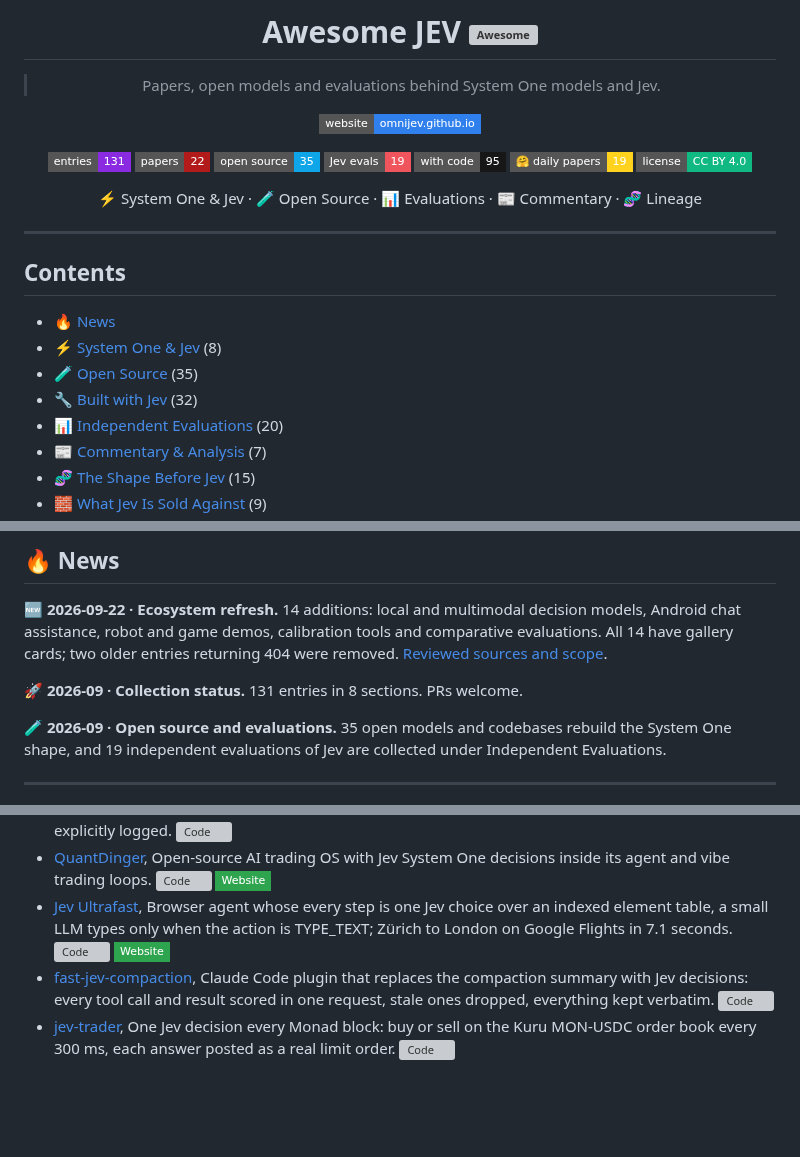
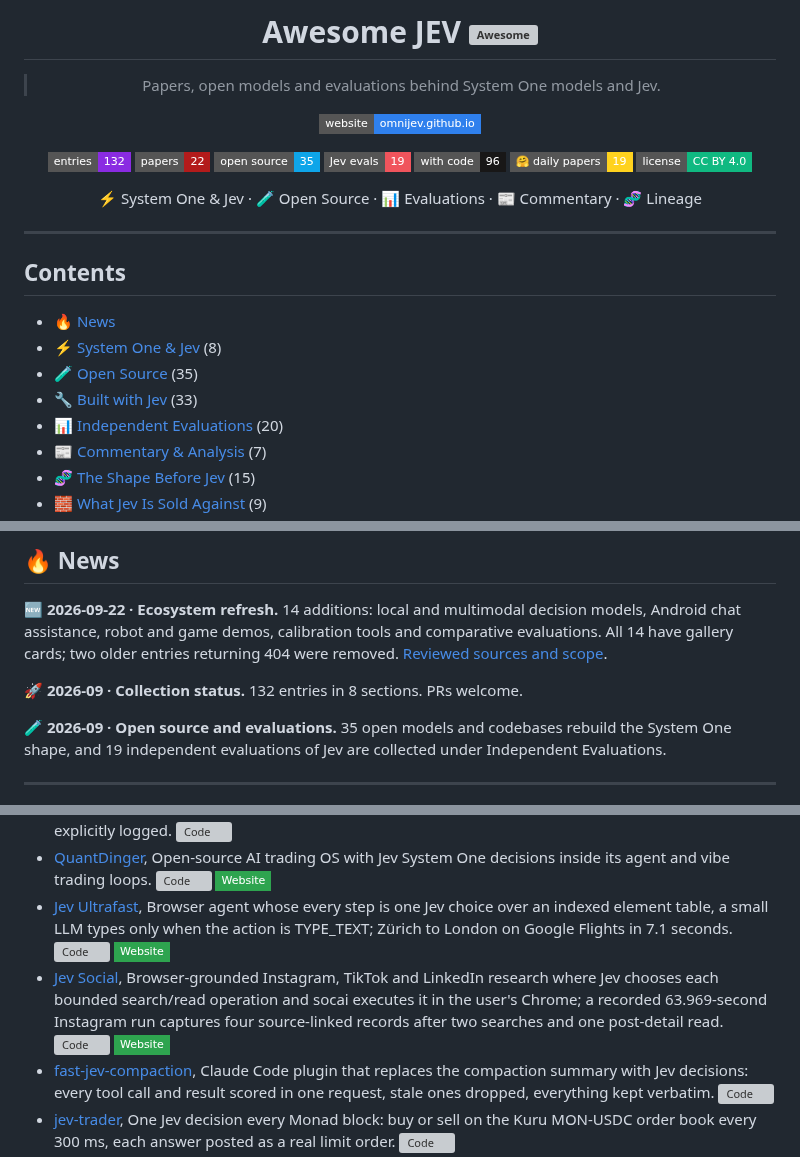
Before and after one commit to OmniJev/awesome-jev, a Markdown page: README.md, 3 parts joined by grey strips. GitHub-like rendering; badges without logos; blank space fills up the shorter version; grey boxes are pictures that could not be loaded.

Commit message:
Add Jev Social to Built with Jev

```diff
--- a/README.md
+++ b/README.md
@@ -8,11 +8,11 @@
 
 [![Website](https://img.shields.io/badge/website-omnijev.github.io-2F80ED?style=flat-square&logo=githubpages&logoColor=white)](https://omnijev.github.io/awesome-jev-gallery/)
 
-![Entries](https://img.shields.io/badge/entries-131-8A2BE2?style=flat-square&logo=bookstack&logoColor=white)
+![Entries](https://img.shields.io/badge/entries-132-8A2BE2?style=flat-square&logo=bookstack&logoColor=white)
 ![Papers](https://img.shields.io/badge/papers-22-B31B1B?style=flat-square&logo=arxiv&logoColor=white)
 ![Open source](https://img.shields.io/badge/open%20source-35-0EA5E9?style=flat-square&logo=huggingface&logoColor=white)
 ![Jev evals](https://img.shields.io/badge/Jev%20evals-19-F0545C?style=flat-square&logo=speedtest&logoColor=white)
-![With code](https://img.shields.io/badge/with%20code-95-181717?style=flat-square&logo=github&logoColor=white)
+![With code](https://img.shields.io/badge/with%20code-96-181717?style=flat-square&logo=github&logoColor=white)
 ![Daily Papers](https://img.shields.io/badge/%F0%9F%A4%97%20daily%20papers-19-FFD21E?style=flat-square)
 [![License](https://img.shields.io/badge/license-CC%20BY%204.0-10B981?style=flat-square&logo=creativecommons&logoColor=white)](LICENSE)
 
@@ -27,7 +27,7 @@
 - [🔥 News](#-news)
 - [⚡ System One & Jev](#-system-one--jev) (8)
 - [🧪 Open Source](#-open-source) (35)
-- [🔧 Built with Jev](#-built-with-jev) (32)
+- [🔧 Built with Jev](#-built-with-jev) (33)
 - [📊 Independent Evaluations](#-independent-evaluations) (20)
 - [📰 Commentary & Analysis](#-commentary--analysis) (7)
 - [🧬 The Shape Before Jev](#-the-shape-before-jev) (15)
@@ -41,7 +41,7 @@
 
 🆕 **2026-09-22 · Ecosystem refresh.** 14 additions: local and multimodal decision models, Android chat assistance, robot and game demos, calibration tools and comparative evaluations. All 14 have gallery cards; two older entries returning 404 were removed. [Reviewed sources and scope](updates/2026-09-22.md).
 
-🚀 **2026-09 · Collection status.** 131 entries in 8 sections. PRs welcome.
+🚀 **2026-09 · Collection status.** 132 entries in 8 sections. PRs welcome.
 
 🧪 **2026-09 · Open source and evaluations.** 35 open models and codebases rebuild the System One shape, and 19 independent evaluations of Jev are collected under Independent Evaluations.
 
@@ -115,6 +115,7 @@ Open, licensed software that puts Jev inside something that runs: routers, agent
 - [Laya vs Jev: T-Rex arena](https://github.com/virajbhartiya/laya-vs-jev), Local Laya and hosted Jev play the same T-Rex course; both finish two published assisted rounds without deaths, with planner-provided move labels and safety interventions explicitly logged. [![Code](https://img.shields.io/github/stars/virajbhartiya/laya-vs-jev?style=flat-square&logo=github&label=Code&color=181717)](https://github.com/virajbhartiya/laya-vs-jev)
 - [QuantDinger](https://github.com/OpenByteInc/QuantDinger), Open-source AI trading OS with Jev System One decisions inside its agent and vibe trading loops. [![Code](https://img.shields.io/github/stars/OpenByteInc/QuantDinger?style=flat-square&logo=github&label=Code&color=181717)](https://github.com/OpenByteInc/QuantDinger) [![Website](https://img.shields.io/badge/Website-2EA44F?style=flat-square&logo=googlechrome&logoColor=white)](https://ai.quantdinger.com)
 - [Jev Ultrafast](https://github.com/browser-use/jev-ultrafast), Browser agent whose every step is one Jev choice over an indexed element table, a small LLM types only when the action is TYPE_TEXT; Zürich to London on Google Flights in 7.1 seconds. [![Code](https://img.shields.io/github/stars/browser-use/jev-ultrafast?style=flat-square&logo=github&label=Code&color=181717)](https://github.com/browser-use/jev-ultrafast) [![Website](https://img.shields.io/badge/Website-2EA44F?style=flat-square&logo=googlechrome&logoColor=white)](https://browser-use.com/ultrafast)
+- [Jev Social](https://github.com/socai-io/jev-social), Browser-grounded Instagram, TikTok and LinkedIn research where Jev chooses each bounded search/read operation and socai executes it in the user's Chrome; a recorded 63.969-second Instagram run captures four source-linked records after two searches and one post-detail read. [![Code](https://img.shields.io/github/stars/socai-io/jev-social?style=flat-square&logo=github&label=Code&color=181717)](https://github.com/socai-io/jev-social) [![Website](https://img.shields.io/badge/Website-2EA44F?style=flat-square&logo=googlechrome&logoColor=white)](https://socai-io.github.io/jev-social/)
 - [fast-jev-compaction](https://github.com/tamaratran/fast-jev-compaction), Claude Code plugin that replaces the compaction summary with Jev decisions: every tool call and result scored in one request, stale ones dropped, everything kept verbatim. [![Code](https://img.shields.io/github/stars/tamaratran/fast-jev-compaction?style=flat-square&logo=github&label=Code&color=181717)](https://github.com/tamaratran/fast-jev-compaction)
 - [jev-trader](https://github.com/jarrodwatts/jev-trader), One Jev decision every Monad block: buy or sell on the Kuru MON-USDC order book every 300 ms, each answer posted as a real limit order. [![Code](https://img.shields.io/github/stars/jarrodwatts/jev-trader?style=flat-square&logo=github&label=Code&color=181717)](https://github.com/jarrodwatts/jev-trader)
 - [Distill](https://github.com/samuelfaj/distill), Lightweight coding-agent harness and TUI that routes its small decisions through Jev. [![Code](https://img.shields.io/github/stars/samuelfaj/distill?style=flat-square&logo=github&label=Code&color=181717)](https://github.com/samuelfaj/distill)
```
